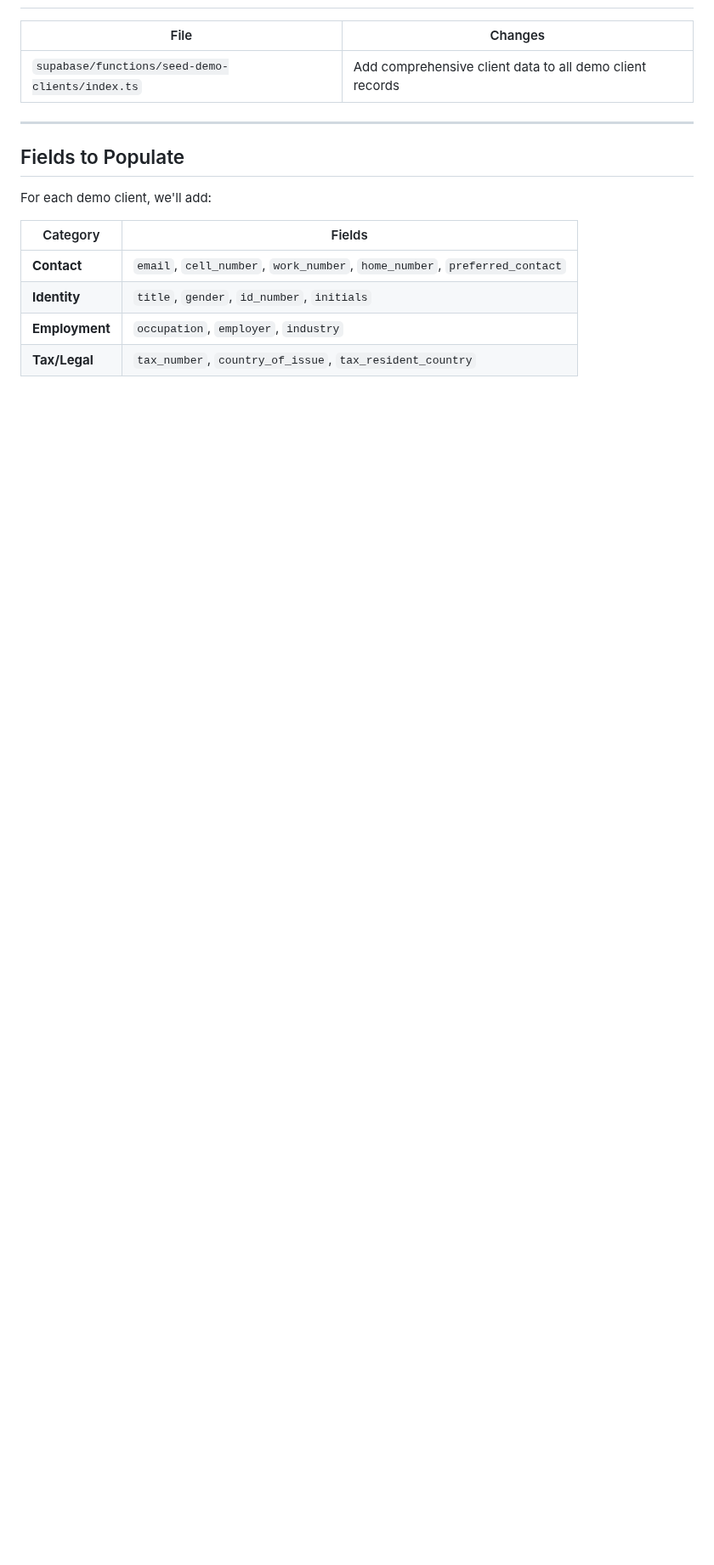
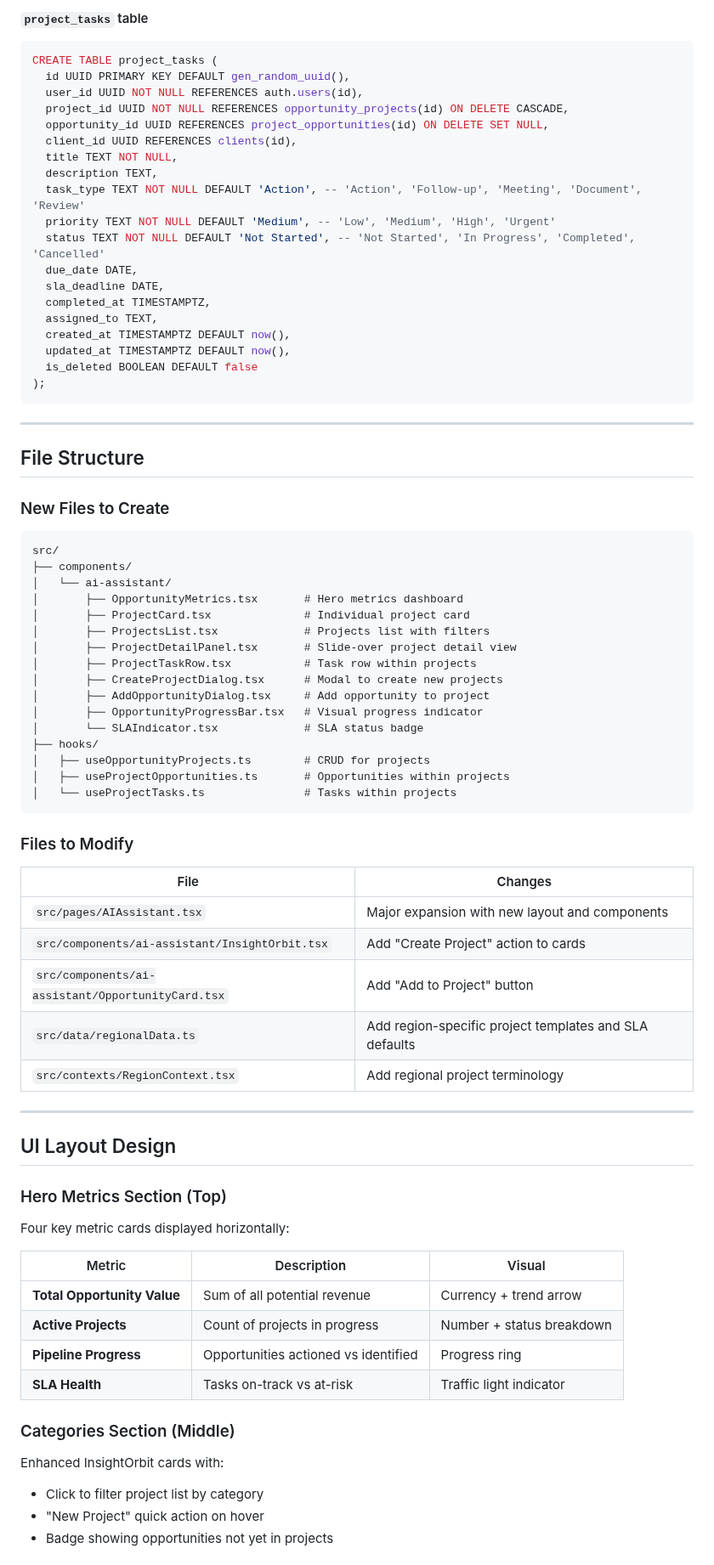
Before and after one commit to AgileWorksZA/vantage-advisor-hub-d27a9099, a Markdown page: .lovable/plan.md, the part around one of its changes. Shown at 85% size. Drawn GitHub-style; blank space fills up the shorter version.

````diff
--- a/.lovable/plan.md
+++ b/.lovable/plan.md
@@ -11,17 +74,81 @@ Enhance the `seed-demo-clients` edge function to populate comprehensive client i
+#### `project_tasks` table
+
+```sql
+CREATE TABLE project_tasks (
+  id UUID PRIMARY KEY DEFAULT gen_random_uuid(),
+  user_id UUID NOT NULL REFERENCES auth.users(id),
+  project_id UUID NOT NULL REFERENCES opportunity_projects(id) ON DELETE CASCADE,
+  opportunity_id UUID REFERENCES project_opportunities(id) ON DELETE SET NULL,
+  client_id UUID REFERENCES clients(id),
+  title TEXT NOT NULL,
+  description TEXT,
+  task_type TEXT NOT NULL DEFAULT 'Action', -- 'Action', 'Follow-up', 'Meeting', 'Document', 'Review'
+  priority TEXT NOT NULL DEFAULT 'Medium', -- 'Low', 'Medium', 'High', 'Urgent'
+  status TEXT NOT NULL DEFAULT 'Not Started', -- 'Not Started', 'In Progress', 'Completed', 'Cancelled'
+  due_date DATE,
+  sla_deadline DATE,
+  completed_at TIMESTAMPTZ,
+  assigned_to TEXT,
+  created_at TIMESTAMPTZ DEFAULT now(),
+  updated_at TIMESTAMPTZ DEFAULT now(),
+  is_deleted BOOLEAN DEFAULT false
+);
+```
+
+---
+
+## File Structure
+
+### New Files to Create
+
+```text
+src/
+├── components/
+│   └── ai-assistant/
+│       ├── OpportunityMetrics.tsx       # Hero metrics dashboard
+│       ├── ProjectCard.tsx              # Individual project card
+│       ├── ProjectsList.tsx             # Projects list with filters
+│       ├── ProjectDetailPanel.tsx       # Slide-over project detail view
+│       ├── ProjectTaskRow.tsx           # Task row within projects
+│       ├── CreateProjectDialog.tsx      # Modal to create new projects
+│       ├── AddOpportunityDialog.tsx     # Add opportunity to project
+│       ├── OpportunityProgressBar.tsx   # Visual progress indicator
+│       └── SLAIndicator.tsx             # SLA status badge
+├── hooks/
+│   ├── useOpportunityProjects.ts        # CRUD for projects
+│   ├── useProjectOpportunities.ts       # Opportunities within projects
+│   └── useProjectTasks.ts               # Tasks within projects
+```
+
+### Files to Modify
 
 | File | Changes |
 |------|---------|
-| `supabase/functions/seed-demo-clients/index.ts` | Add comprehensive client data to all demo client records |
+| `src/pages/AIAssistant.tsx` | Major expansion with new layout and components |
+| `src/components/ai-assistant/InsightOrbit.tsx` | Add "Create Project" action to cards |
+| `src/components/ai-assistant/OpportunityCard.tsx` | Add "Add to Project" button |
+| `src/data/regionalData.ts` | Add region-specific project templates and SLA defaults |
+| `src/contexts/RegionContext.tsx` | Add regional project terminology |
 
 ---
 
-## Fields to Populate
+## UI Layout Design
 
-For each demo client, we'll add:
+### Hero Metrics Section (Top)
 
-| Category | Fields |
-|----------|--------|
-| **Contact** | `email`, `cell_number`, `work_number`, `home_number`, `preferred_contact` |
-| **Identity** | `title`, `gender`, `id_number`, `initials` |
-| **Employment** | `occupation`, `employer`, `industry` |
-| **Tax/Legal** | `tax_number`, `country_of_issue`, `tax_resident_country` |
+Four key metric cards displayed horizontally:
+
+| Metric | Description | Visual |
+|--------|-------------|--------|
+| **Total Opportunity Value** | Sum of all potential revenue | Currency + trend arrow |
+| **Active Projects** | Count of projects in progress | Number + status breakdown |
+| **Pipeline Progress** | Opportunities actioned vs identified | Progress ring |
+| **SLA Health** | Tasks on-track vs at-risk | Traffic light indicator |
+
+### Categories Section (Middle)
+
+Enhanced InsightOrbit cards with:
+- Click to filter project list by category
+- "New Project" quick action on hover
+- Badge showing opportunities not yet in projects
+
````
Also changed, not shown: other parts of .lovable/plan.md (+213 -127 lines).
